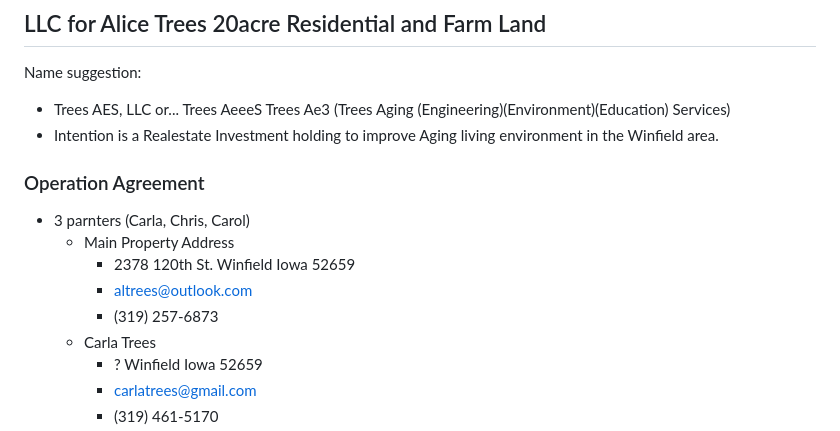
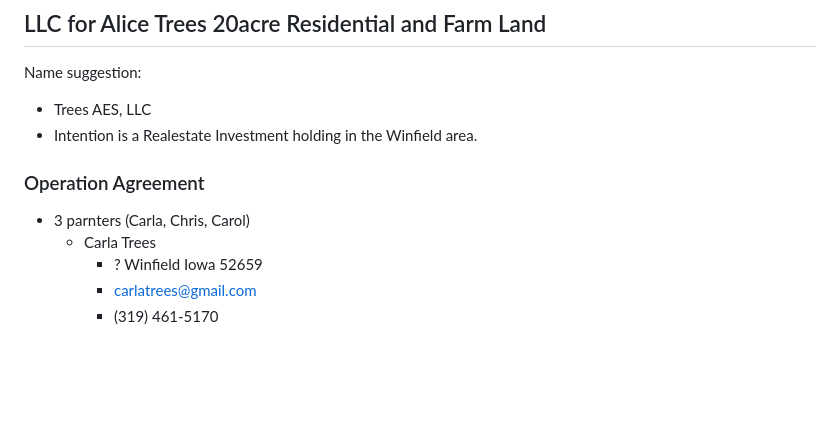
Before and after one commit to christrees/blog, a Markdown page: farm/llc.md, the part around the change. Rendered like a GitHub page; blank space fills up the shorter version.

```diff
--- a/farm/llc.md
+++ b/farm/llc.md
@@ -88,15 +88,11 @@ Name suggestions:
 ## LLC for Alice Trees 20acre Residential and Farm Land
 
 Name suggestion:
-- Trees AES, LLC or... Trees AeeeS Trees Ae3 (Trees Aging (Engineering)(Environment)(Education) Services)
-- Intention is a Realestate Investment holding to improve Aging living environment in the Winfield area.
+- Trees AES, LLC
+- Intention is a Realestate Investment holding in the Winfield area.
 
 ### Operation Agreement
 - 3 parnters (Carla, Chris, Carol)
-  - Main Property Address
-    - 2378 120th St. Winfield Iowa 52659
-    - altrees@outlook.com
-    - (319) 257-6873
   - Carla Trees
     - ? Winfield Iowa 52659
     - carlatrees@gmail.com
```
